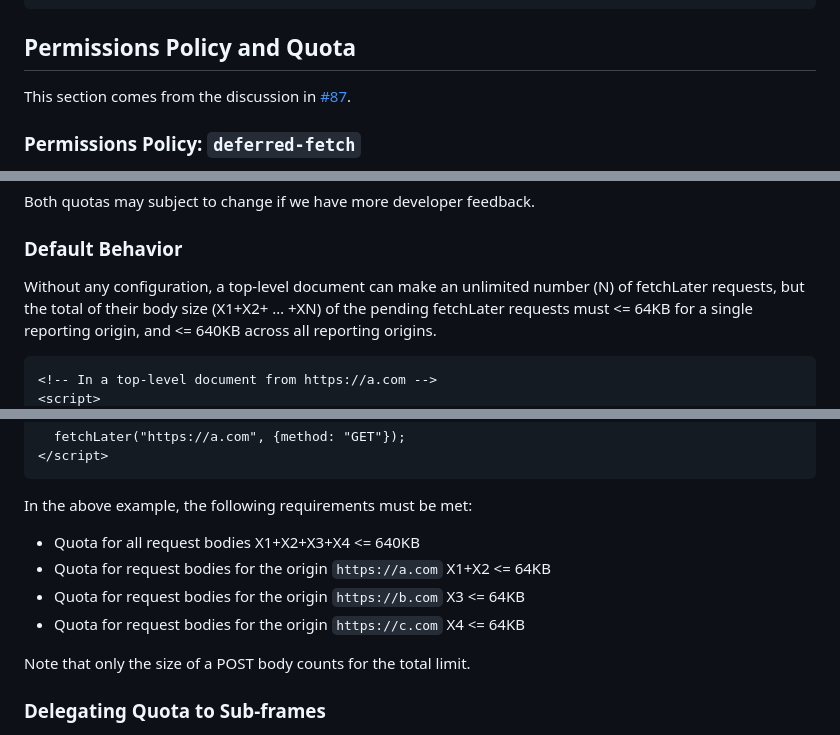
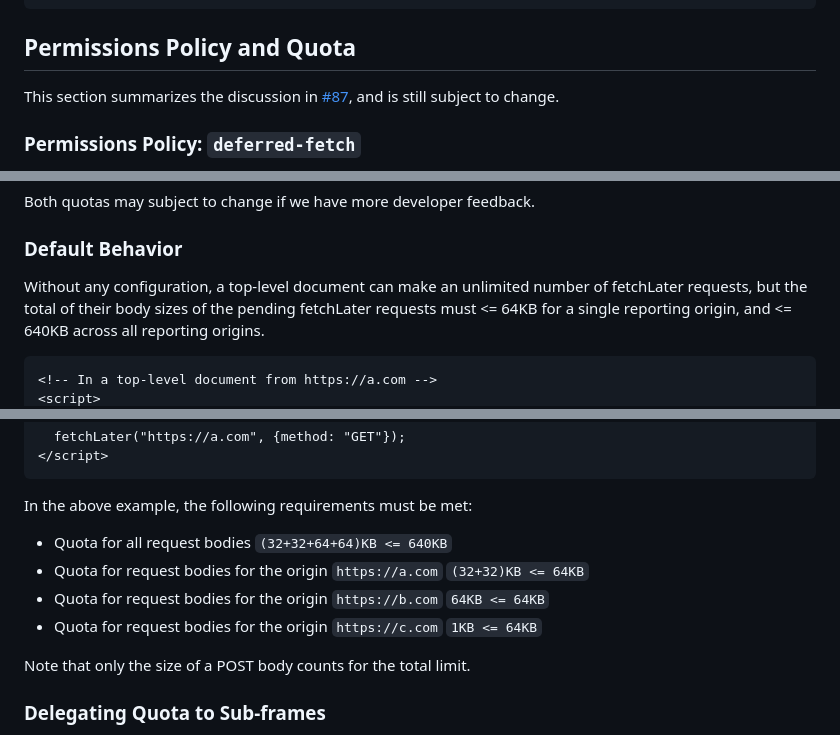
Before and after one commit to WICG/pending-beacon, a Markdown page: docs/fetch-later-api.md, 3 parts joined by grey strips. Drawn GitHub-style.

Commit message:
[explainer] Update example of request quota with concrete numbers (#93)
https://github.com/WICG/pending-beacon/issues/87

````diff
--- a/docs/fetch-later-api.md
+++ b/docs/fetch-later-api.md
@@ -146,7 +146,7 @@ class PendingBeacon {
 
 ## Permissions Policy and Quota
 
-This section comes from the discussion in [#87].
+This section summarizes the discussion in [#87], and is still subject to change.
 
 [#87]: https://github.com/WICG/pending-beacon/issues/87#issuecomment-1985358609
 
@@ -161,8 +161,8 @@ Both quotas may subject to change if we have more developer feedback.
 
 ### Default Behavior
 
-Without any configuration, a top-level document can make an unlimited number (N) of fetchLater requests,
-but the total of their body size (X1+X2+ … +XN) of the pending fetchLater requests must <= 64KB for a single reporting origin, and <= 640KB across all reporting origins.
+Without any configuration, a top-level document can make an unlimited number of fetchLater requests,
+but the total of their body sizes of the pending fetchLater requests must <= 64KB for a single reporting origin, and <= 640KB across all reporting origins.
 
 ```html
 <!-- In a top-level document from https://a.com -->
@@ -178,10 +178,10 @@ but the total of their body size (X1+X2+ … +XN) of the pending fetchLater requ
 
 In the above example, the following requirements must be met:
 
-* Quota for all request bodies X1+X2+X3+X4 <= 640KB
-* Quota for request bodies for the origin `https://a.com` X1+X2 <= 64KB
-* Quota for request bodies for the origin `https://b.com` X3 <= 64KB
-* Quota for request bodies for the origin `https://c.com` X4 <= 64KB
+* Quota for all request bodies `(32+32+64+64)KB <= 640KB`
+* Quota for request bodies for the origin `https://a.com` `(32+32)KB <= 64KB`
+* Quota for request bodies for the origin `https://b.com` `64KB <= 64KB`
+* Quota for request bodies for the origin `https://c.com` `1KB <= 64KB`
 
 Note that only the size of a POST body counts for the total limit.
 
````
Also changed, not shown: other parts of docs/fetch-later-api.md (+4 -4 lines).
